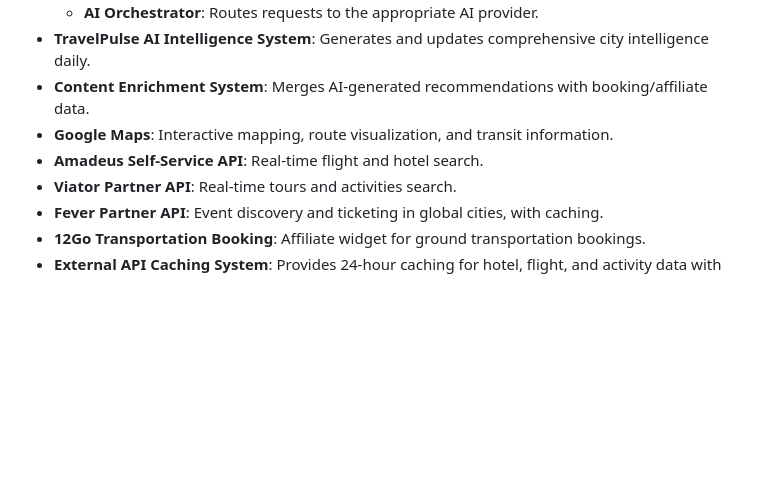
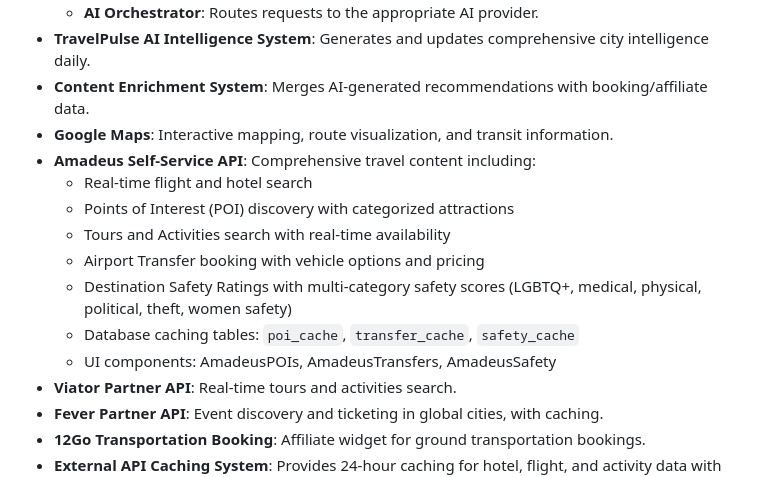
Before and after one commit to Nardo758/Traveloure-Platform, a Markdown page: replit.md, the part around the change. GitHub-like rendering; blank space fills up the shorter version.

Commit message:
Expand travel planning with new Amadeus API features and UI components
Integrates Amadeus API for POIs, tours, activities, airport transfers, and safety ratings, adding database caching and new UI components.

Replit-Commit-Author: Agent
Replit-Commit-Session-Id: d2dec741-4665-4d06-a3ad-99ecb9573a23
Replit-Commit-Checkpoint-Type: full_checkpoint
Replit-Commit-Event-Id: 72cae488-ecbe-4dbb-871c-a2be6df22224
Replit-Commit-Screenshot-Url: https://storage.googleapis.com/screenshot-production-us-central1/796e6056-bc9f-472e-ba38-753fa8c7073d/d2dec741-4665-4d06-a3ad-99ecb9573a23/6LLs7YM
Replit-Helium-Checkpoint-Created: true

```diff
--- a/replit.md
+++ b/replit.md
@@ -61,7 +61,14 @@ The application uses a modern, responsive design with Tailwind CSS and shadcn/ui
 - **TravelPulse AI Intelligence System**: Generates and updates comprehensive city intelligence daily.
 - **Content Enrichment System**: Merges AI-generated recommendations with booking/affiliate data.
 - **Google Maps**: Interactive mapping, route visualization, and transit information.
-- **Amadeus Self-Service API**: Real-time flight and hotel search.
+- **Amadeus Self-Service API**: Comprehensive travel content including:
+  - Real-time flight and hotel search
+  - Points of Interest (POI) discovery with categorized attractions
+  - Tours and Activities search with real-time availability
+  - Airport Transfer booking with vehicle options and pricing
+  - Destination Safety Ratings with multi-category safety scores (LGBTQ+, medical, physical, political, theft, women safety)
+  - Database caching tables: `poi_cache`, `transfer_cache`, `safety_cache`
+  - UI components: AmadeusPOIs, AmadeusTransfers, AmadeusSafety
 - **Viator Partner API**: Real-time tours and activities search.
 - **Fever Partner API**: Event discovery and ticketing in global cities, with caching.
 - **12Go Transportation Booking**: Affiliate widget for ground transportation bookings.
```
